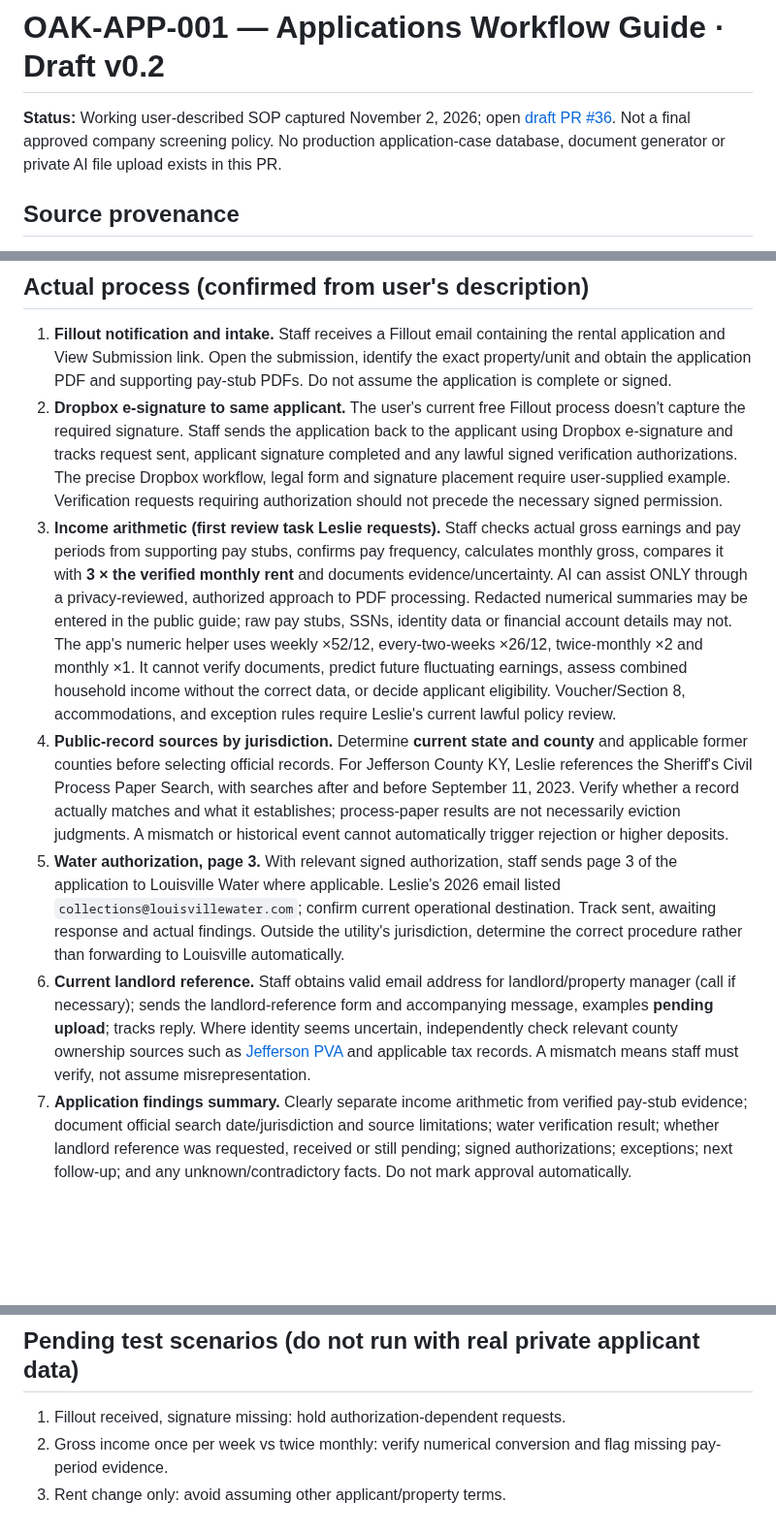
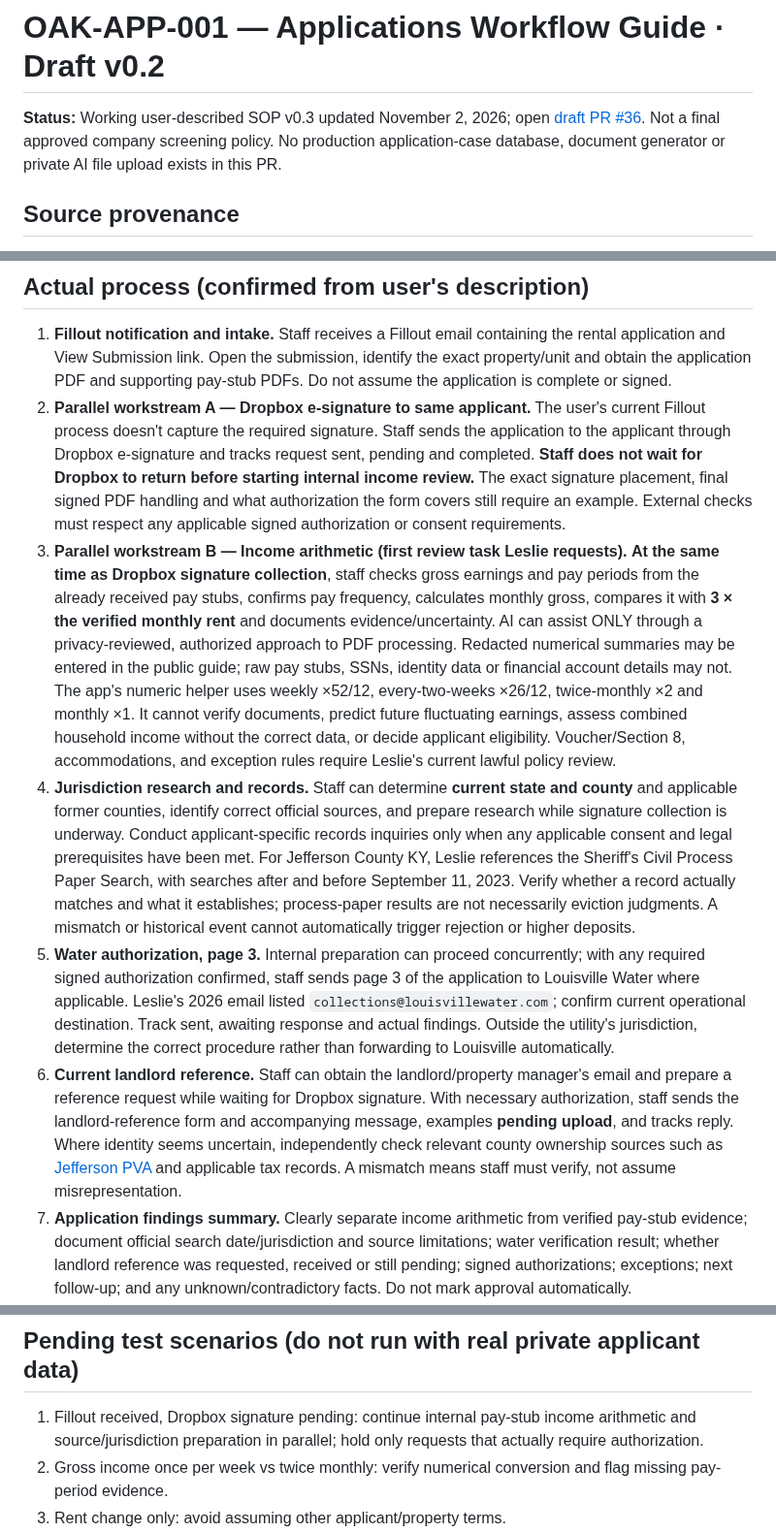
Before and after one commit to huzshk0707/Oaktown-ops, a Markdown page: docs/APPLICATION-PROCESSING-GUIDE-PILOT.md, 3 parts joined by grey strips. Shown at 97% size. GitHub-like rendering; blank space fills up the shorter version.

Commit message:
Document parallel application-signing and income-review workflow in SOP

```diff
--- a/docs/APPLICATION-PROCESSING-GUIDE-PILOT.md
+++ b/docs/APPLICATION-PROCESSING-GUIDE-PILOT.md
@@ -1,6 +1,6 @@
 # OAK-APP-001 — Applications Workflow Guide · Draft v0.2
 
-**Status:** Working user-described SOP captured November 2, 2026; open [draft PR #36](https://github.com/huzshk0707/Oaktown-ops/pull/36). Not a final approved company screening policy. No production application-case database, document generator or private AI file upload exists in this PR.
+**Status:** Working user-described SOP v0.3 updated November 2, 2026; open [draft PR #36](https://github.com/huzshk0707/Oaktown-ops/pull/36). Not a final approved company screening policy. No production application-case database, document generator or private AI file upload exists in this PR.
 
 ## Source provenance
 - **Current staff walkthrough, November 2, 2026:** Fillout application notification → View Submission → send same applicant application for Dropbox e-signature → review pay-stub income / 3× arithmetic → find correct state/county records → signed page-3 water request → landlord reference → application findings summary → Leslie decision → non-refundable-deposit form and move-in vendor sheet → separate lease/move-in/LG&E handoffs.
@@ -10,11 +10,11 @@
 ## Actual process (confirmed from user's description)
 
 1. **Fillout notification and intake.** Staff receives a Fillout email containing the rental application and View Submission link. Open the submission, identify the exact property/unit and obtain the application PDF and supporting pay-stub PDFs. Do not assume the application is complete or signed.
-2. **Dropbox e-signature to same applicant.** The user's current free Fillout process doesn't capture the required signature. Staff sends the application back to the applicant using Dropbox e-signature and tracks request sent, applicant signature completed and any lawful signed verification authorizations. The precise Dropbox workflow, legal form and signature placement require user-supplied example. Verification requests requiring authorization should not precede the necessary signed permission.
-3. **Income arithmetic (first review task Leslie requests).** Staff checks actual gross earnings and pay periods from supporting pay stubs, confirms pay frequency, calculates monthly gross, compares it with **3 × the verified monthly rent** and documents evidence/uncertainty. AI can assist ONLY through a privacy-reviewed, authorized approach to PDF processing. Redacted numerical summaries may be entered in the public guide; raw pay stubs, SSNs, identity data or financial account details may not. The app's numeric helper uses weekly ×52/12, every-two-weeks ×26/12, twice-monthly ×2 and monthly ×1. It cannot verify documents, predict future fluctuating earnings, assess combined household income without the correct data, or decide applicant eligibility. Voucher/Section 8, accommodations, and exception rules require Leslie's current lawful policy review.
-4. **Public-record sources by jurisdiction.** Determine **current state and county** and applicable former counties before selecting official records. For Jefferson County KY, Leslie references the Sheriff's Civil Process Paper Search, with searches after and before September 11, 2023. Verify whether a record actually matches and what it establishes; process-paper results are not necessarily eviction judgments. A mismatch or historical event cannot automatically trigger rejection or higher deposits.
-5. **Water authorization, page 3.** With relevant signed authorization, staff sends page 3 of the application to Louisville Water where applicable. Leslie's 2026 email listed `collections@louisvillewater.com`; confirm current operational destination. Track sent, awaiting response and actual findings. Outside the utility's jurisdiction, determine the correct procedure rather than forwarding to Louisville automatically.
-6. **Current landlord reference.** Staff obtains valid email address for landlord/property manager (call if necessary); sends the landlord-reference form and accompanying message, examples **pending upload**; tracks reply. Where identity seems uncertain, independently check relevant county ownership sources such as [Jefferson PVA](https://jeffersonpva.ky.gov/property-search/) and applicable tax records. A mismatch means staff must verify, not assume misrepresentation.
+2. **Parallel workstream A — Dropbox e-signature to same applicant.** The user's current Fillout process doesn't capture the required signature. Staff sends the application to the applicant through Dropbox e-signature and tracks request sent, pending and completed. **Staff does not wait for Dropbox to return before starting internal income review.** The exact signature placement, final signed PDF handling and what authorization the form covers still require an example. External checks must respect any applicable signed authorization or consent requirements.
+3. **Parallel workstream B — Income arithmetic (first review task Leslie requests).** **At the same time as Dropbox signature collection**, staff checks gross earnings and pay periods from the already received pay stubs, confirms pay frequency, calculates monthly gross, compares it with **3 × the verified monthly rent** and documents evidence/uncertainty. AI can assist ONLY through a privacy-reviewed, authorized approach to PDF processing. Redacted numerical summaries may be entered in the public guide; raw pay stubs, SSNs, identity data or financial account details may not. The app's numeric helper uses weekly ×52/12, every-two-weeks ×26/12, twice-monthly ×2 and monthly ×1. It cannot verify documents, predict future fluctuating earnings, assess combined household income without the correct data, or decide applicant eligibility. Voucher/Section 8, accommodations, and exception rules require Leslie's current lawful policy review.
+4. **Jurisdiction research and records.** Staff can determine **current state and county** and applicable former counties, identify correct official sources, and prepare research while signature collection is underway. Conduct applicant-specific records inquiries only when any applicable consent and legal prerequisites have been met. For Jefferson County KY, Leslie references the Sheriff's Civil Process Paper Search, with searches after and before September 11, 2023. Verify whether a record actually matches and what it establishes; process-paper results are not necessarily eviction judgments. A mismatch or historical event cannot automatically trigger rejection or higher deposits.
+5. **Water authorization, page 3.** Internal preparation can proceed concurrently; with any required signed authorization confirmed, staff sends page 3 of the application to Louisville Water where applicable. Leslie's 2026 email listed `collections@louisvillewater.com`; confirm current operational destination. Track sent, awaiting response and actual findings. Outside the utility's jurisdiction, determine the correct procedure rather than forwarding to Louisville automatically.
+6. **Current landlord reference.** Staff can obtain the landlord/property manager's email and prepare a reference request while waiting for Dropbox signature. With necessary authorization, staff sends the landlord-reference form and accompanying message, examples **pending upload**, and tracks reply. Where identity seems uncertain, independently check relevant county ownership sources such as [Jefferson PVA](https://jeffersonpva.ky.gov/property-search/) and applicable tax records. A mismatch means staff must verify, not assume misrepresentation.
 7. **Application findings summary.** Clearly separate income arithmetic from verified pay-stub evidence; document official search date/jurisdiction and source limitations; water verification result; whether landlord reference was requested, received or still pending; signed authorizations; exceptions; next follow-up; and any unknown/contradictory facts. Do not mark approval automatically.
 8. **Authorized decision.** Leslie or an authorized reviewer decides an application under current approved lawful policy; record evidence, actual decision, reviewer and date. AI and the numeric 3× indicator do not approve or reject applicants.
 9. **After approval.** Prepare/send the *non-refundable deposit form* and the *move-in vendor sheet* once the exact blank templates and terms are supplied, checked and authorized. Record draft/sent/signed/received distinctly. The phrase 'non-refundable deposit' reflects staff terminology here, NOT a legal finding about permissible terms or an automatic payment requirement.
@@ -50,7 +50,7 @@ These links are county-specific and **not** nationwide sources. Confirm correct
 - When do lease preparation, LG&E transfers and move-in preparation begin relative to payment and approved documents?
 
 ## Pending test scenarios (do not run with real private applicant data)
-1. Fillout received, signature missing: hold authorization-dependent requests.
+1. Fillout received, Dropbox signature pending: continue internal pay-stub income arithmetic and source/jurisdiction preparation in parallel; hold only requests that actually require authorization.
 2. Gross income once per week vs twice monthly: verify numerical conversion and flag missing pay-period evidence.
 3. Rent change only: avoid assuming other applicant/property terms.
 4. Applicant has lived in another state: require county-specific sources, avoid Jefferson-only conclusions.
```
Also changed, not shown: other parts of docs/APPLICATION-PROCESSING-GUIDE-PILOT.md (+1 -0 lines).
